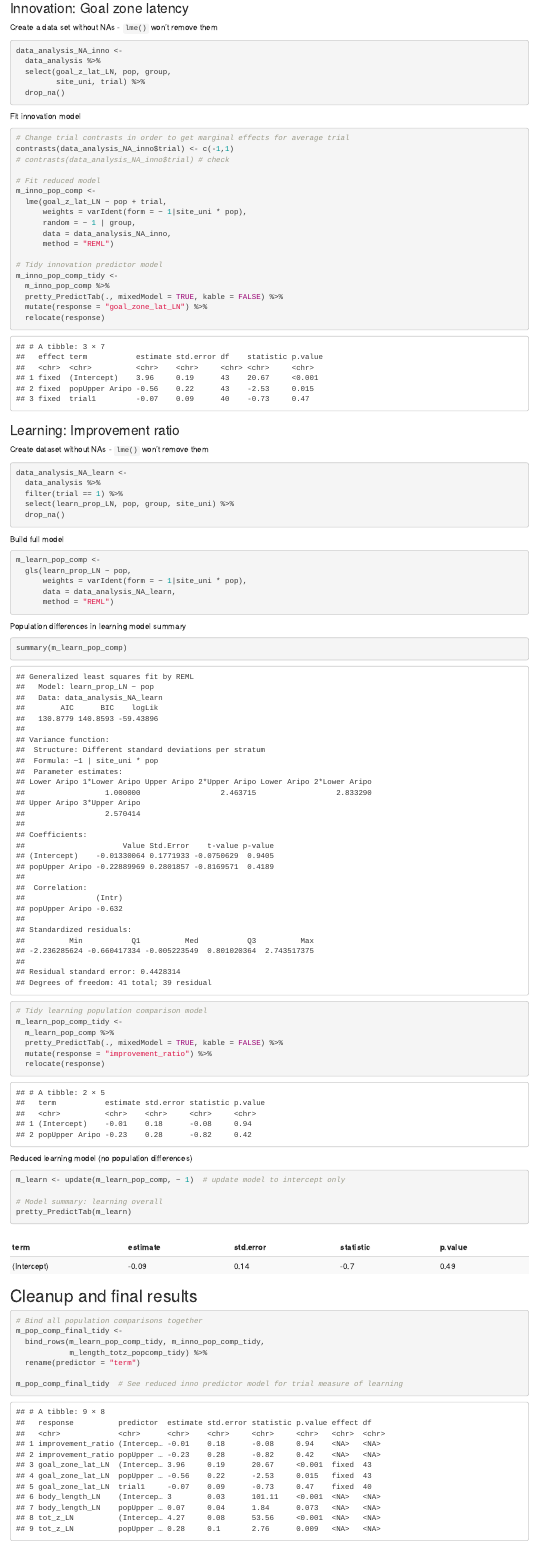
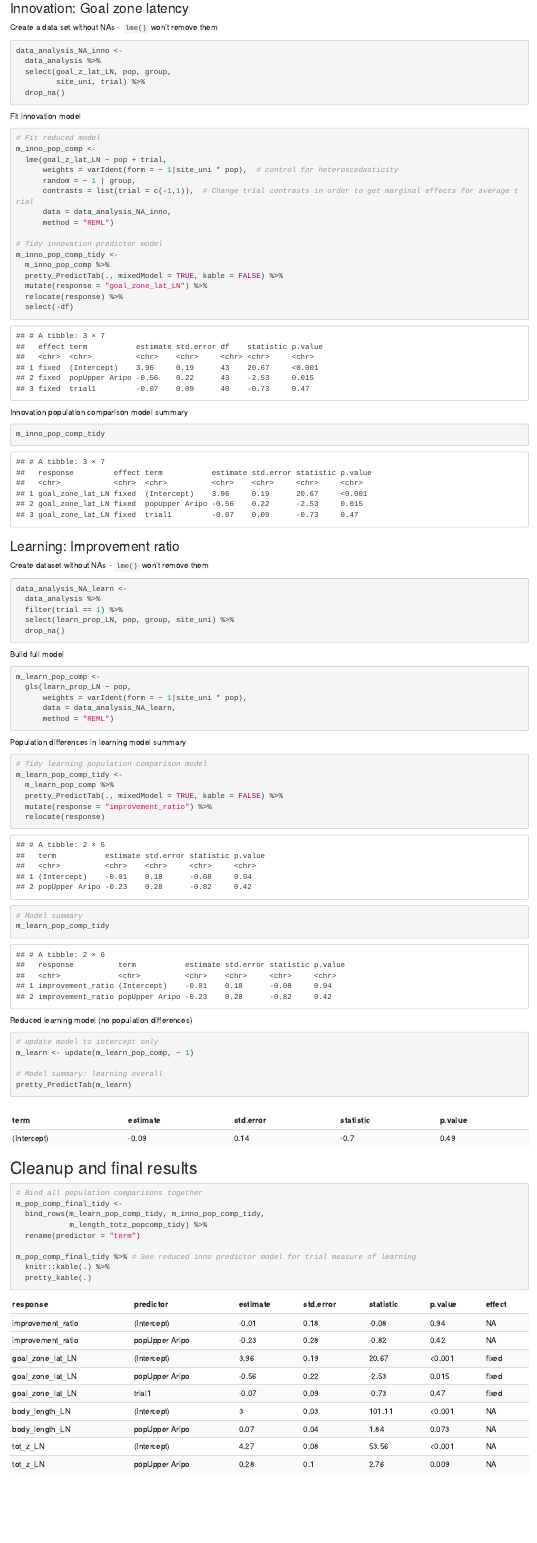
Before and after one commit to paulqsims/inno_pop, an R Markdown document (R/analysis_pop-comp.Rmd): the page in a window 1100 px wide, from 2250 px down. Rendered offline with R 4.5, knitr and Pandoc, with nearby package versions; some code elsewhere in the file could not run offline.

Commit message:
Multiple changes, see notes Add contrasts to model itself, Remove df from dataframe, Change column order, Pretty results

````diff
--- a/R/analysis_pop-comp.Rmd
+++ b/R/analysis_pop-comp.Rmd
@@ -85,16 +85,13 @@ data_analysis_NA_inno <-
 
 Fit innovation model
 
-```{r}
-# Change trial contrasts in order to get marginal effects for average trial
-contrasts(data_analysis_NA_inno$trial) <- c(-1,1)
-# contrasts(data_analysis_NA_inno$trial) # check
-
+```{r inno-fit}
 # Fit reduced model
 m_inno_pop_comp <-
   lme(goal_z_lat_LN ~ pop + trial,
-      weights = varIdent(form = ~ 1|site_uni * pop),
+      weights = varIdent(form = ~ 1|site_uni * pop),  # control for heteroscedasticity
       random = ~ 1 | group,
+      contrasts = list(trial = c(-1,1)),  # Change trial contrasts in order to get marginal effects for average trial
       data = data_analysis_NA_inno,
       method = "REML")
 
@@ -103,14 +100,21 @@ m_inno_pop_comp_tidy <-
   m_inno_pop_comp %>%
   pretty_PredictTab(., mixedModel = TRUE, kable = FALSE) %>%
   mutate(response = "goal_zone_lat_LN") %>%
-  relocate(response)
+  relocate(response) %>%
+  select(-df)
+```
+
+Innovation population comparison model summary
+
+```{r pop-comp_inno-sum}
+m_inno_pop_comp_tidy
 ```
 
 ### Learning: Improvement ratio
 
 Create dataset without NAs - `lme()` won't remove them
 
-```{r}
+```{r learn-dat}
 data_analysis_NA_learn <-
   data_analysis %>%
   filter(trial == 1) %>%
@@ -130,21 +134,23 @@ m_learn_pop_comp <-
 
 Population differences in learning model summary
 
-```{r}
-summary(m_learn_pop_comp)
-
+```{r pop-comp-learn}
 # Tidy learning population comparison model
 m_learn_pop_comp_tidy <-
   m_learn_pop_comp %>%
   pretty_PredictTab(., mixedModel = TRUE, kable = FALSE) %>%
   mutate(response = "improvement_ratio") %>%
   relocate(response)
+
+# Model summary
+m_learn_pop_comp_tidy
 ```
 
 Reduced learning model (no population differences)
 
-```{r}
-m_learn <- update(m_learn_pop_comp, ~ 1)  # update model to intercept only
+```{r learn-no-pop}
+# update model to intercept only
+m_learn <- update(m_learn_pop_comp, ~ 1)
 
 # Model summary: learning overall
 pretty_PredictTab(m_learn)
@@ -159,5 +165,7 @@ m_pop_comp_final_tidy <-
             m_length_totz_popcomp_tidy) %>%
   rename(predictor = "term")
 
-m_pop_comp_final_tidy  # See reduced inno predictor model for trial measure of learning
+m_pop_comp_final_tidy %>% # See reduced inno predictor model for trial measure of learning
+  knitr::kable(.) %>%
+  pretty_kable(.)
 ```
````
Also changed, not shown: R/analysis_pop-comp.Rmd (4 more changed lines).
